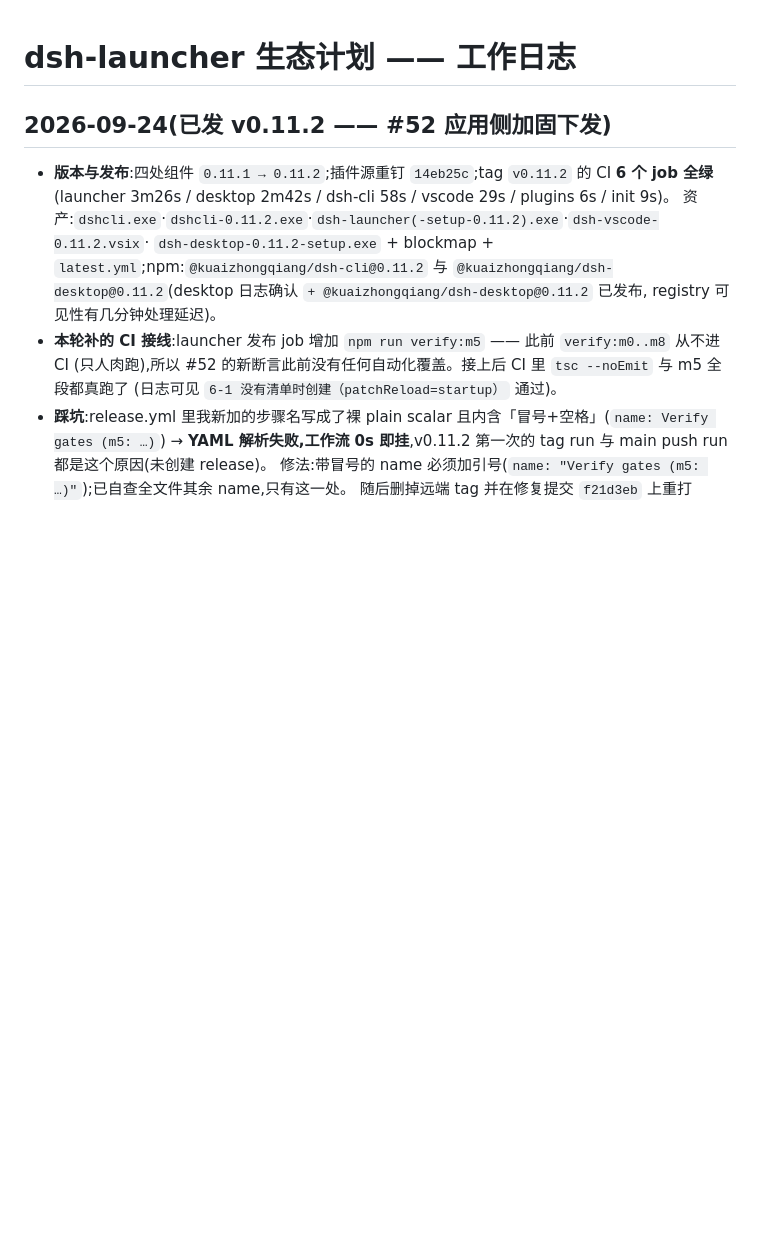
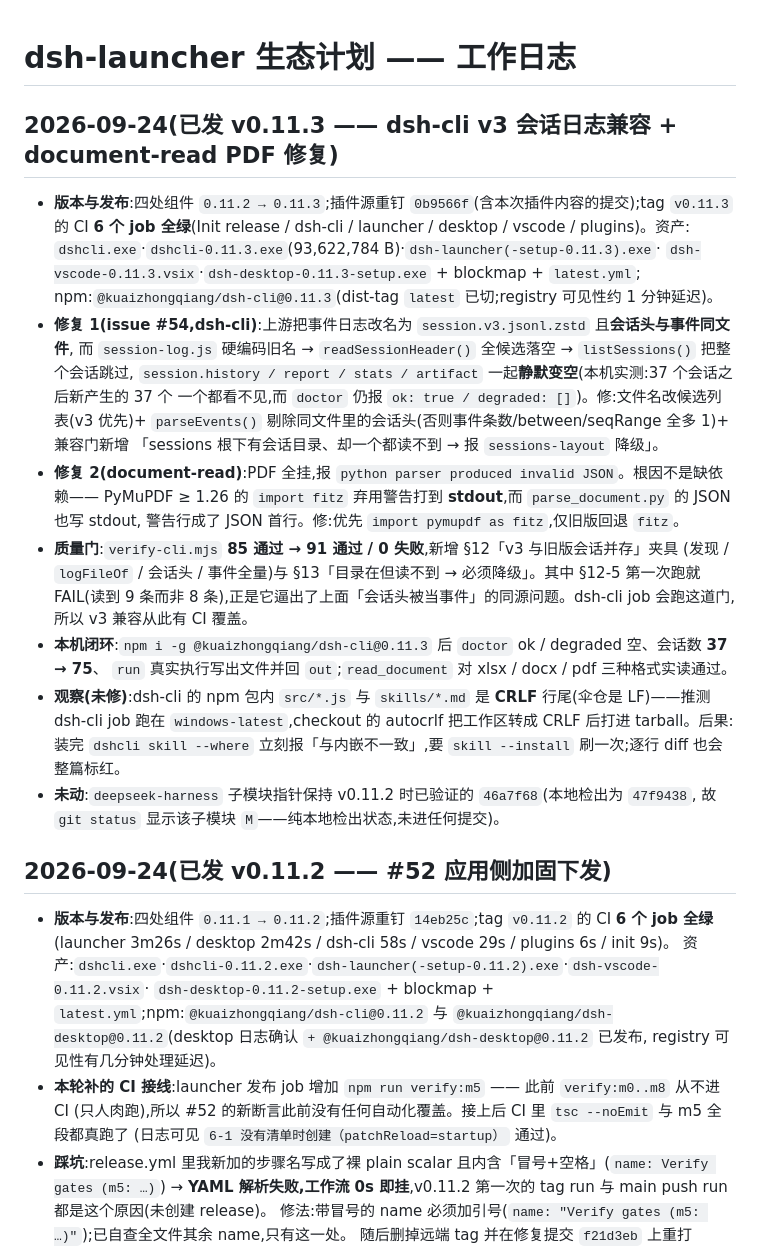
Before and after one commit to kuaizhongqiang/dsh-ecosystem, a Markdown page: docs/WORKLOG.md, the part around the change. GitHub-like rendering; blank space fills up the shorter version.

Commit message:
docs(worklog): 记 v0.11.3（issue #54 的 v3 会话日志兼容 + document-read PDF 修复、CI 6 job 全绿、npm/资产已发）

```diff
--- a/docs/WORKLOG.md
+++ b/docs/WORKLOG.md
@@ -1,4 +1,32 @@
 # dsh-launcher 生态计划 —— 工作日志
+
+## 2026-09-24(已发 v0.11.3 —— dsh-cli v3 会话日志兼容 + document-read PDF 修复)
+
+- **版本与发布**:四处组件 `0.11.2 → 0.11.3`;插件源重钉 `0b9566f`(含本次插件内容的提交);tag `v0.11.3`
+  的 CI **6 个 job 全绿**(Init release / dsh-cli / launcher / desktop / vscode / plugins)。资产:
+  `dshcli.exe`·`dshcli-0.11.3.exe`(93,622,784 B)·`dsh-launcher(-setup-0.11.3).exe`·
+  `dsh-vscode-0.11.3.vsix`·`dsh-desktop-0.11.3-setup.exe` + blockmap + `latest.yml`;
+  npm:`@kuaizhongqiang/dsh-cli@0.11.3`(dist-tag `latest` 已切;registry 可见性约 1 分钟延迟)。
+- **修复 1(issue #54,dsh-cli)**:上游把事件日志改名为 `session.v3.jsonl.zstd` 且**会话头与事件同文件**,
+  而 `session-log.js` 硬编码旧名 → `readSessionHeader()` 全候选落空 → `listSessions()` 把整个会话跳过,
+  `session.history / report / stats / artifact` 一起**静默变空**(本机实测:37 个会话之后新产生的 37 个
+  一个都看不见,而 `doctor` 仍报 `ok: true / degraded: []`)。修:文件名改候选列表(v3 优先)+
+  `parseEvents()` 剔除同文件里的会话头(否则事件条数/between/seqRange 全多 1)+ 兼容门新增
+  「sessions 根下有会话目录、却一个都读不到 → 报 `sessions-layout` 降级」。
+- **修复 2(document-read)**:PDF 全挂,报 `python parser produced invalid JSON`。根因不是缺依赖——
+  PyMuPDF ≥ 1.26 的 `import fitz` 弃用警告打到 **stdout**,而 `parse_document.py` 的 JSON 也写 stdout,
+  警告行成了 JSON 首行。修:优先 `import pymupdf as fitz`,仅旧版回退 `fitz`。
+- **质量门**:`verify-cli.mjs` **85 通过 → 91 通过 / 0 失败**,新增 §12「v3 与旧版会话并存」夹具
+  (发现 / `logFileOf` / 会话头 / 事件全量)与 §13「目录在但读不到 → 必须降级」。其中 §12-5 第一次跑就
+  FAIL(读到 9 条而非 8 条),正是它逼出了上面「会话头被当事件」的同源问题。dsh-cli job 会跑这道门,
+  所以 v3 兼容从此有 CI 覆盖。
+- **本机闭环**:`npm i -g @kuaizhongqiang/dsh-cli@0.11.3` 后 `doctor` ok / degraded 空、会话数 **37 → 75**、
+  `run` 真实执行写出文件并回 `out`;`read_document` 对 xlsx / docx / pdf 三种格式实读通过。
+- **观察(未修)**:dsh-cli 的 npm 包内 `src/*.js` 与 `skills/*.md` 是 **CRLF** 行尾(伞仓是 LF)——推测
+  dsh-cli job 跑在 `windows-latest`,checkout 的 autocrlf 把工作区转成 CRLF 后打进 tarball。后果:装完
+  `dshcli skill --where` 立刻报「与内嵌不一致」,要 `skill --install` 刷一次;逐行 diff 也会整篇标红。
+- **未动**:`deepseek-harness` 子模块指针保持 v0.11.2 时已验证的 `46a7f68`(本地检出为 `47f9438`,
+  故 `git status` 显示该子模块 `M`——纯本地检出状态,未进任何提交)。
 
 ## 2026-09-24(已发 v0.11.2 —— #52 应用侧加固下发)
 
```
